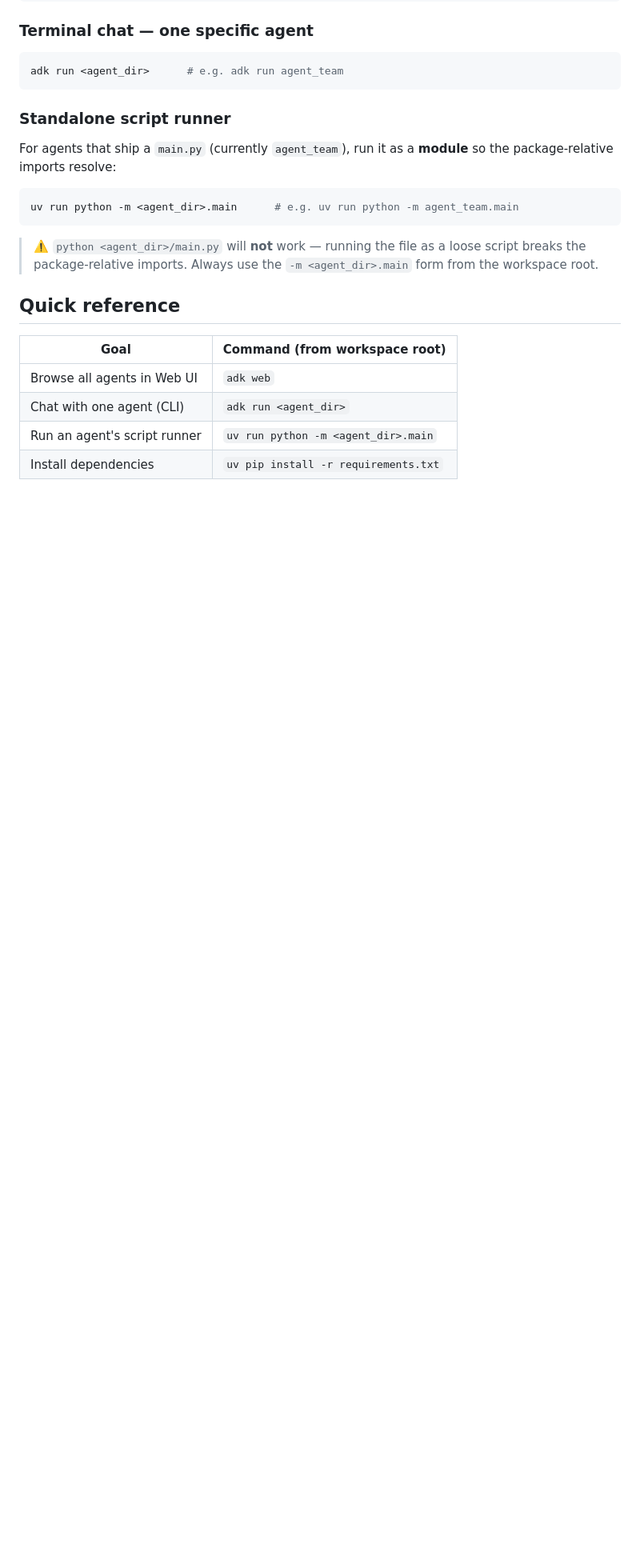
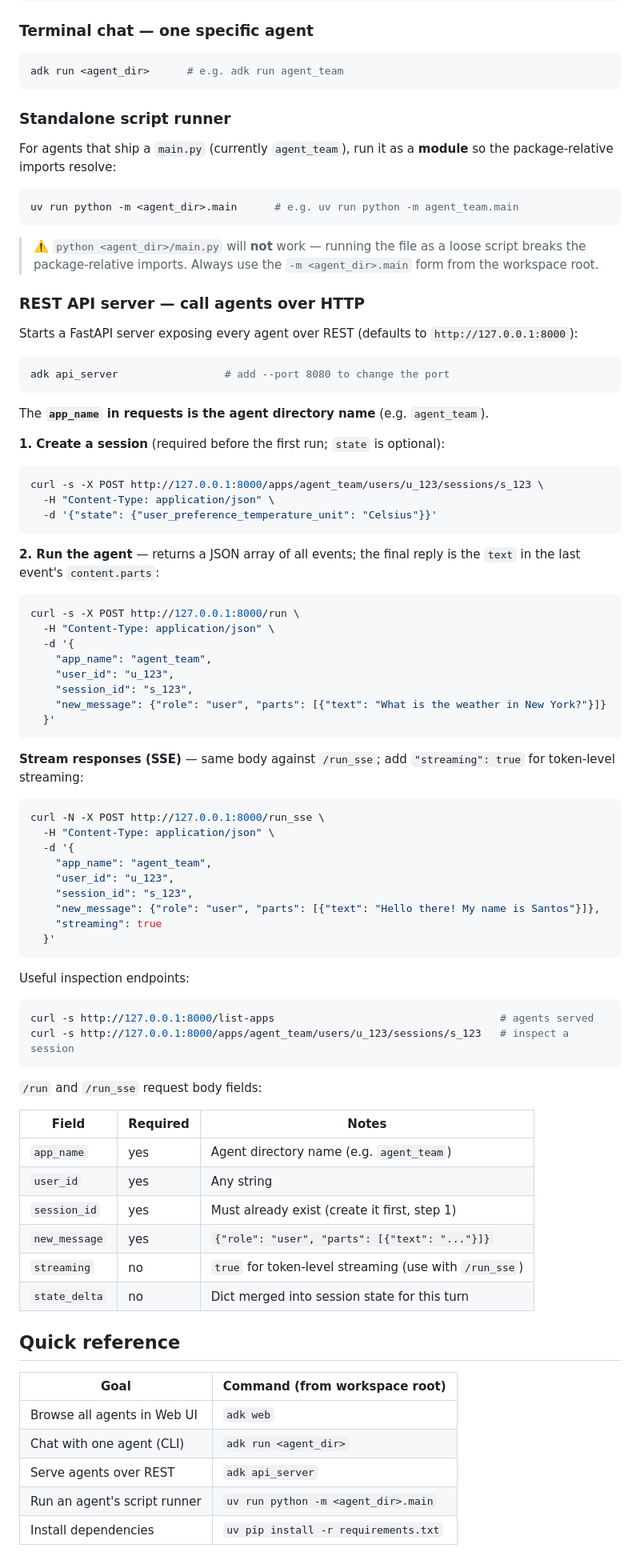
Before and after one commit to santosflores/adk, a Markdown page: README.md, the part around the change. Shown at 80% size. Drawn GitHub-style; blank space fills up the shorter version.

Commit message:
improve README

````diff
--- a/README.md
+++ b/README.md
@@ -101,11 +101,78 @@ uv run python -m <agent_dir>.main      # e.g. uv run python -m agent_team.main
 > script breaks the package-relative imports. Always use the `-m <agent_dir>.main`
 > form from the workspace root.
 
+### REST API server — call agents over HTTP
+
+Starts a FastAPI server exposing every agent over REST (defaults to
+`http://127.0.0.1:8000`):
+
+```bash
+adk api_server                 # add --port 8080 to change the port
+```
+
+The **`app_name` in requests is the agent directory name** (e.g. `agent_team`).
+
+**1. Create a session** (required before the first run; `state` is optional):
+
+```bash
+curl -s -X POST http://127.0.0.1:8000/apps/agent_team/users/u_123/sessions/s_123 \
+  -H "Content-Type: application/json" \
+  -d '{"state": {"user_preference_temperature_unit": "Celsius"}}'
+```
+
+**2. Run the agent** — returns a JSON array of all events; the final reply is the
+`text` in the last event's `content.parts`:
+
+```bash
+curl -s -X POST http://127.0.0.1:8000/run \
+  -H "Content-Type: application/json" \
+  -d '{
+    "app_name": "agent_team",
+    "user_id": "u_123",
+    "session_id": "s_123",
+    "new_message": {"role": "user", "parts": [{"text": "What is the weather in New York?"}]}
+  }'
+```
+
+**Stream responses (SSE)** — same body against `/run_sse`; add `"streaming": true`
+for token-level streaming:
+
+```bash
+curl -N -X POST http://127.0.0.1:8000/run_sse \
+  -H "Content-Type: application/json" \
+  -d '{
+    "app_name": "agent_team",
+    "user_id": "u_123",
+    "session_id": "s_123",
+    "new_message": {"role": "user", "parts": [{"text": "Hello there! My name is Santos"}]},
+    "streaming": true
+  }'
+```
+
+Useful inspection endpoints:
+
+```bash
+curl -s http://127.0.0.1:8000/list-apps                                    # agents served
+curl -s http://127.0.0.1:8000/apps/agent_team/users/u_123/sessions/s_123   # inspect a session
+```
+
+`/run` and `/run_sse` request body fields:
+
+| Field         | Required | Notes                                                          |
+| ------------- | -------- | -------------------------------------------------------------- |
+| `app_name`    | yes      | Agent directory name (e.g. `agent_team`)                       |
+| `user_id`     | yes      | Any string                                                     |
+| `session_id`  | yes      | Must already exist (create it first, step 1)                   |
+| `new_message` | yes      | `{"role": "user", "parts": [{"text": "..."}]}`                 |
+| `streaming`   | no       | `true` for token-level streaming (use with `/run_sse`)         |
+| `state_delta` | no       | Dict merged into session state for this turn                   |
+
 ## Quick reference
 
 | Goal                          | Command (from workspace root)         |
 | ----------------------------- | ------------------------------------- |
 | Browse all agents in Web UI   | `adk web`                             |
 | Chat with one agent (CLI)     | `adk run <agent_dir>`                 |
+| Serve agents over REST        | `adk api_server`                      |
 | Run an agent's script runner  | `uv run python -m <agent_dir>.main`   |
 | Install dependencies          | `uv pip install -r requirements.txt`  |
````
